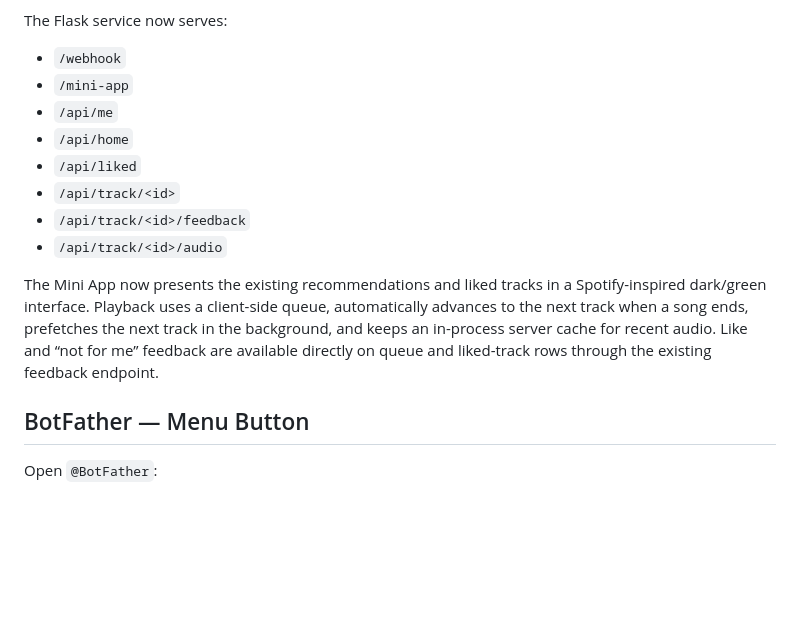
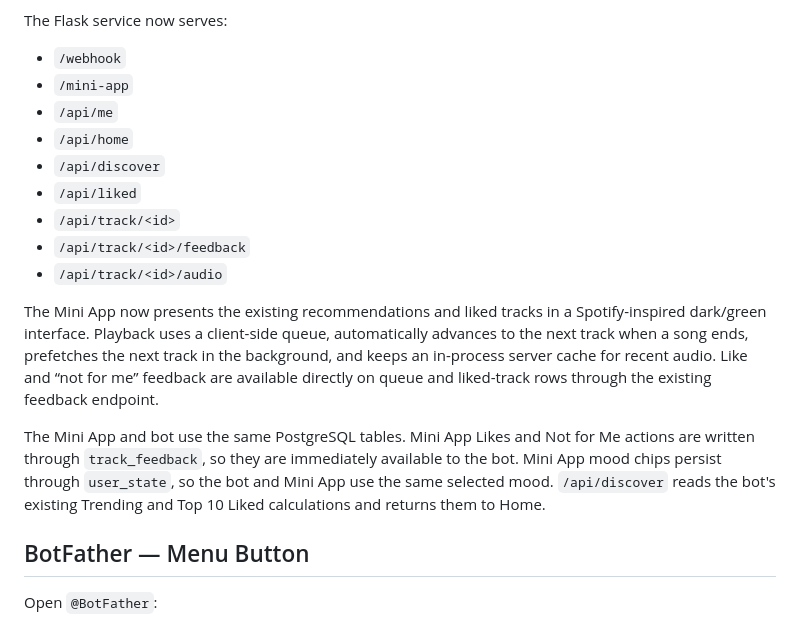
Before and after one commit to notyourvibe25/not-your-vibe-music-bot, a Markdown page: DEPLOY_MINI_APP.md, the part around the change. Rendered like a GitHub page; blank space fills up the shorter version.

```diff
--- a/DEPLOY_MINI_APP.md
+++ b/DEPLOY_MINI_APP.md
@@ -40,6 +40,7 @@ The Flask service now serves:
 - `/mini-app`
 - `/api/me`
 - `/api/home`
+- `/api/discover`
 - `/api/liked`
 - `/api/track/<id>`
 - `/api/track/<id>/feedback`
@@ -51,6 +52,12 @@ automatically advances to the next track when a song ends, prefetches the next
 track in the background, and keeps an in-process server cache for recent audio.
 Like and “not for me” feedback are available directly on queue and liked-track
 rows through the existing feedback endpoint.
+
+The Mini App and bot use the same PostgreSQL tables. Mini App Likes and Not for
+Me actions are written through `track_feedback`, so they are immediately
+available to the bot. Mini App mood chips persist through `user_state`, so the
+bot and Mini App use the same selected mood. `/api/discover` reads the bot's
+existing Trending and Top 10 Liked calculations and returns them to Home.
 
 ## BotFather — Menu Button
 
```
